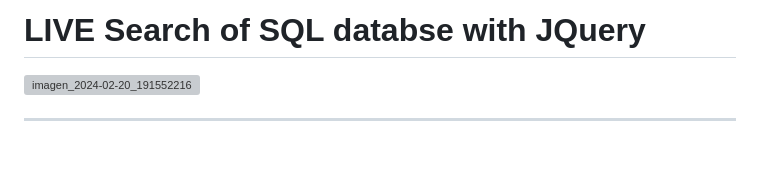
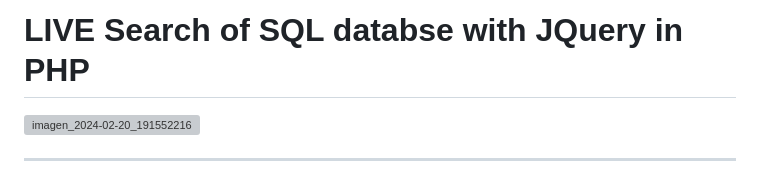
Before and after one commit to alfonsolpzny/PHP-SQL-JQuery-ajax-live-search, a Markdown page: README.md, the part around the change. Drawn GitHub-style; blank space fills up the shorter version; grey boxes are pictures that could not be loaded.

```diff
--- a/README.md
+++ b/README.md
@@ -1,4 +1,4 @@
-# LIVE Search of SQL databse with JQuery
+# LIVE Search of SQL databse with JQuery in PHP
 ![imagen_2024-02-20_191552216](https://github.com/alfonsolpzny/PHP-SQL-JQuery-ajax-live-search/assets/84392982/9021c3c1-73e3-4576-8887-35704b850240)
 
 ---
```
